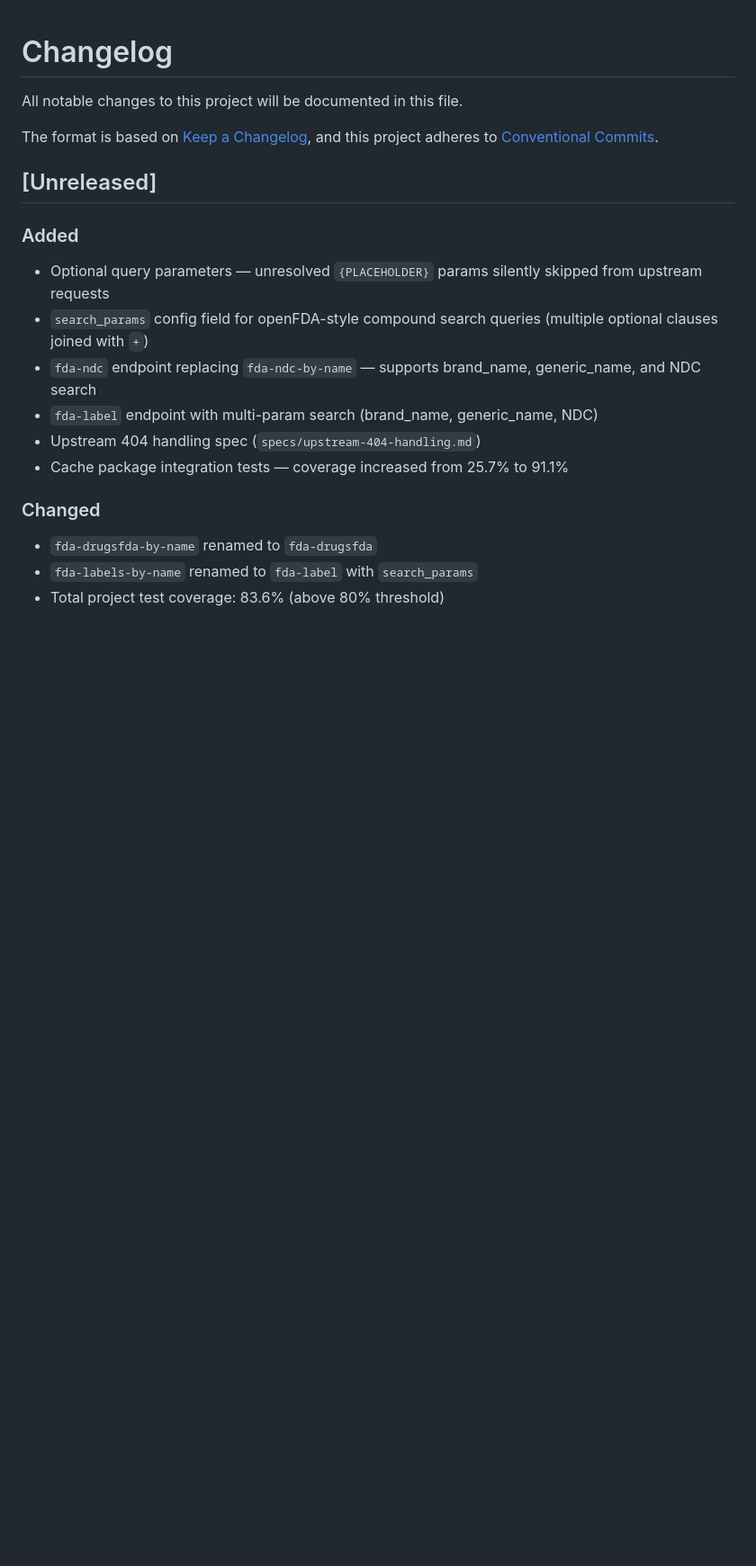
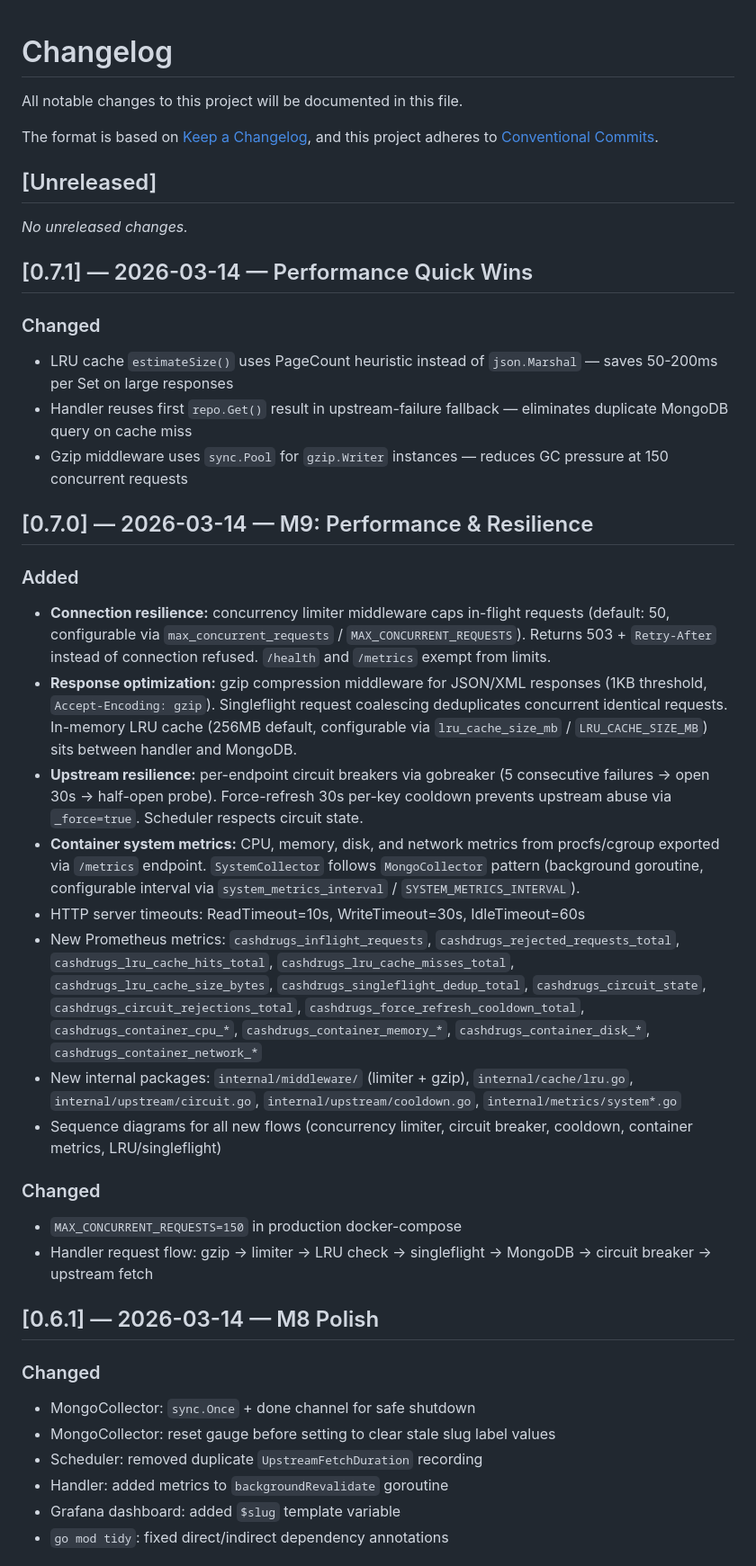
Before and after one commit to finish06/cash-drugs, a Markdown page: CHANGELOG.md, the part around one of its changes. Shown at 90% size. GitHub-like rendering; blank space fills up the shorter version.

Commit message:
docs: update CHANGELOG with v0.6.0 through v0.7.1 releases
Co-Authored-By: Claude Opus 4.6 (1M context) <noreply@anthropic.com>

```diff
--- a/CHANGELOG.md
+++ b/CHANGELOG.md
@@ -7,15 +7,38 @@ and this project adheres to [Conventional Commits](https://www.conventionalcommi
 
 ## [Unreleased]
 
-### Added
-- Optional query parameters — unresolved `{PLACEHOLDER}` params silently skipped from upstream requests
-- `search_params` config field for openFDA-style compound search queries (multiple optional clauses joined with `+`)
-- `fda-ndc` endpoint replacing `fda-ndc-by-name` — supports brand_name, generic_name, and NDC search
-- `fda-label` endpoint with multi-param search (brand_name, generic_name, NDC)
-- Upstream 404 handling spec (`specs/upstream-404-handling.md`)
-- Cache package integration tests — coverage increased from 25.7% to 91.1%
+_No unreleased changes._
+
+## [0.7.1] — 2026-03-14 — Performance Quick Wins
 
 ### Changed
-- `fda-drugsfda-by-name` renamed to `fda-drugsfda`
-- `fda-labels-by-name` renamed to `fda-label` with `search_params`
-- Total project test coverage: 83.6% (above 80% threshold)
+- LRU cache `estimateSize()` uses PageCount heuristic instead of `json.Marshal` — saves 50-200ms per Set on large responses
+- Handler reuses first `repo.Get()` result in upstream-failure fallback — eliminates duplicate MongoDB query on cache miss
+- Gzip middleware uses `sync.Pool` for `gzip.Writer` instances — reduces GC pressure at 150 concurrent requests
+
+## [0.7.0] — 2026-03-14 — M9: Performance & Resilience
+
+### Added
+- **Connection resilience:** concurrency limiter middleware caps in-flight requests (default: 50, configurable via `max_concurrent_requests` / `MAX_CONCURRENT_REQUESTS`). Returns 503 + `Retry-After` instead of connection refused. `/health` and `/metrics` exempt from limits.
+- **Response optimization:** gzip compression middleware for JSON/XML responses (1KB threshold, `Accept-Encoding: gzip`). Singleflight request coalescing deduplicates concurrent identical requests. In-memory LRU cache (256MB default, configurable via `lru_cache_size_mb` / `LRU_CACHE_SIZE_MB`) sits between handler and MongoDB.
+- **Upstream resilience:** per-endpoint circuit breakers via gobreaker (5 consecutive failures → open 30s → half-open probe). Force-refresh 30s per-key cooldown prevents upstream abuse via `_force=true`. Scheduler respects circuit state.
+- **Container system metrics:** CPU, memory, disk, and network metrics from procfs/cgroup exported via `/metrics` endpoint. `SystemCollector` follows `MongoCollector` pattern (background goroutine, configurable interval via `system_metrics_interval` / `SYSTEM_METRICS_INTERVAL`).
+- HTTP server timeouts: ReadTimeout=10s, WriteTimeout=30s, IdleTimeout=60s
+- New Prometheus metrics: `cashdrugs_inflight_requests`, `cashdrugs_rejected_requests_total`, `cashdrugs_lru_cache_hits_total`, `cashdrugs_lru_cache_misses_total`, `cashdrugs_lru_cache_size_bytes`, `cashdrugs_singleflight_dedup_total`, `cashdrugs_circuit_state`, `cashdrugs_circuit_rejections_total`, `cashdrugs_force_refresh_cooldown_total`, `cashdrugs_container_cpu_*`, `cashdrugs_container_memory_*`, `cashdrugs_container_disk_*`, `cashdrugs_container_network_*`
+- New internal packages: `internal/middleware/` (limiter + gzip), `internal/cache/lru.go`, `internal/upstream/circuit.go`, `internal/upstream/cooldown.go`, `internal/metrics/system*.go`
+- Sequence diagrams for all new flows (concurrency limiter, circuit breaker, cooldown, container metrics, LRU/singleflight)
+
+### Changed
+- `MAX_CONCURRENT_REQUESTS=150` in production docker-compose
+- Handler request flow: gzip → limiter → LRU check → singleflight → MongoDB → circuit breaker → upstream fetch
+
+## [0.6.1] — 2026-03-14 — M8 Polish
+
+### Changed
+- MongoCollector: `sync.Once` + done channel for safe shutdown
+- MongoCollector: reset gauge before setting to clear stale slug label values
+- Scheduler: removed duplicate `UpstreamFetchDuration` recording
+- Handler: added metrics to `backgroundRevalidate` goroutine
+- Grafana dashboard: added `$slug` template variable
+- `go mod tidy`: fixed direct/indirect dependency annotations
+
```
Also changed, not shown: other parts of CHANGELOG.md (+23 -0 lines).
